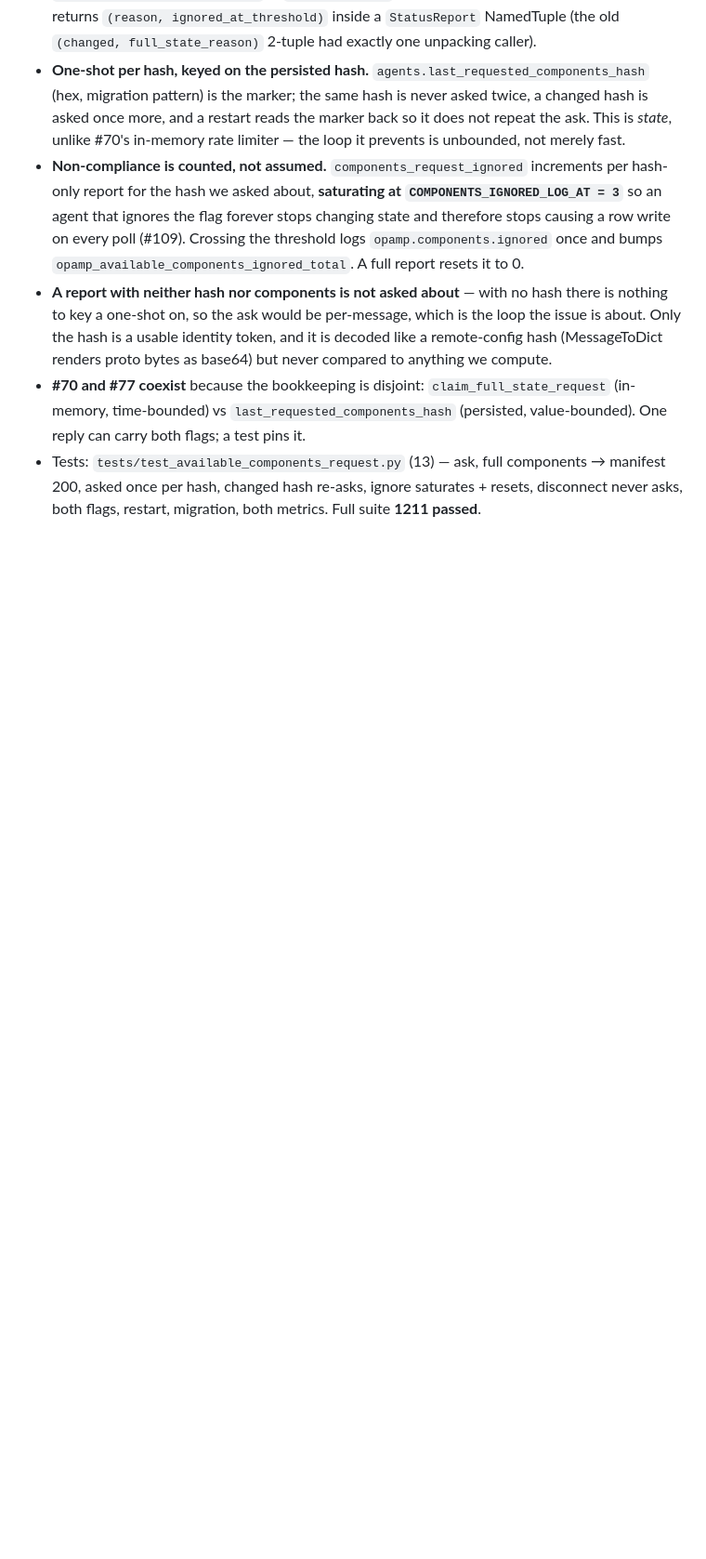
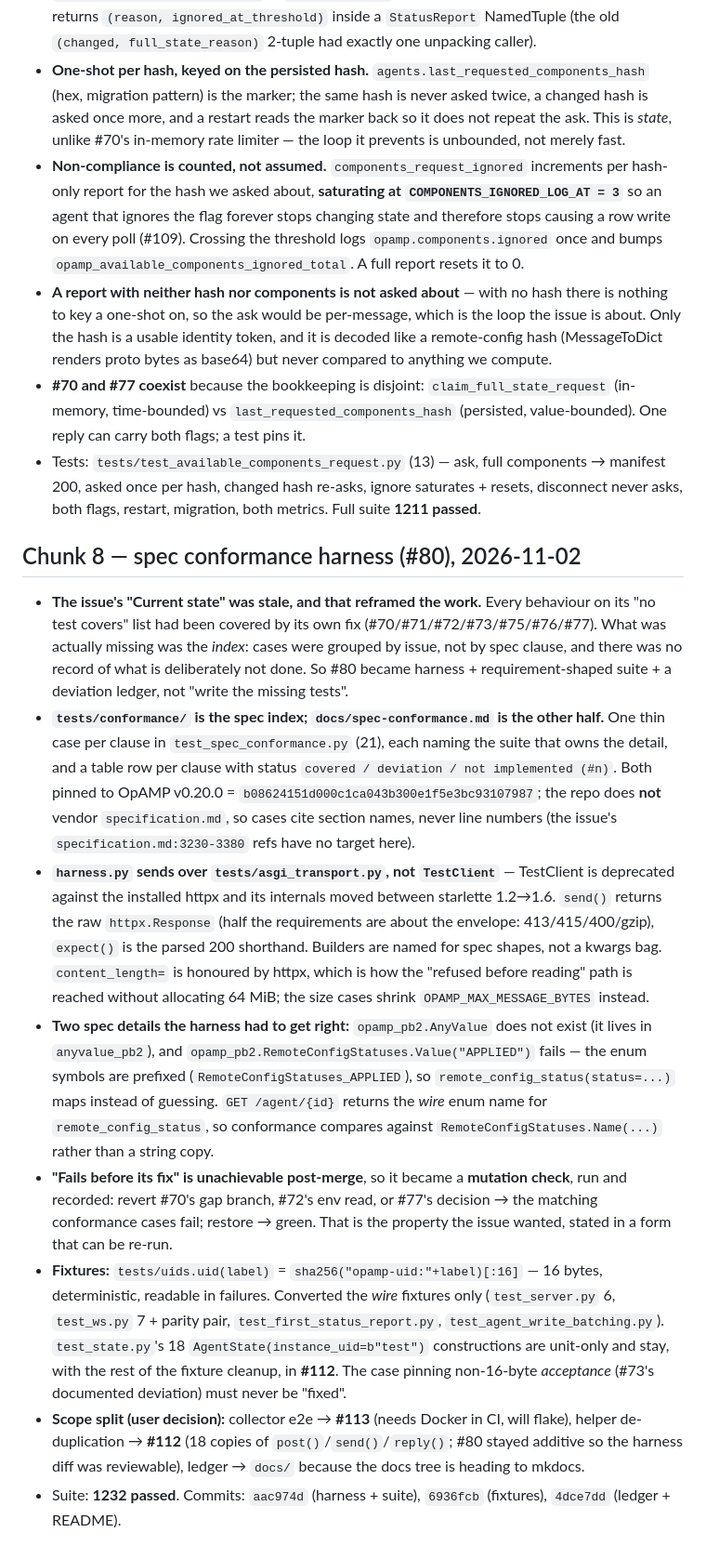
Before and after one commit to agardnerIT/opamp-server-py, a Markdown page: memory.md, the part around the change. Shown at 93% size. Rendered like a GitHub page; blank space fills up the shorter version.

Commit message:
docs(memory): #80 spec conformance harness, suite and ledger

```diff
--- a/memory.md
+++ b/memory.md
@@ -297,3 +297,14 @@
 - **A report with neither hash nor components is not asked about** — with no hash there is nothing to key a one-shot on, so the ask would be per-message, which is the loop the issue is about. Only the hash is a usable identity token, and it is decoded like a remote-config hash (MessageToDict renders proto bytes as base64) but never compared to anything we compute.
 - **#70 and #77 coexist** because the bookkeeping is disjoint: `claim_full_state_request` (in-memory, time-bounded) vs `last_requested_components_hash` (persisted, value-bounded). One reply can carry both flags; a test pins it.
 - Tests: `tests/test_available_components_request.py` (13) — ask, full components → manifest 200, asked once per hash, changed hash re-asks, ignore saturates + resets, disconnect never asks, both flags, restart, migration, both metrics. Full suite **1211 passed**.
+
+## Chunk 8 — spec conformance harness (#80), 2026-11-02
+
+- **The issue's "Current state" was stale, and that reframed the work.** Every behaviour on its "no test covers" list had been covered by its own fix (#70/#71/#72/#73/#75/#76/#77). What was actually missing was the *index*: cases were grouped by issue, not by spec clause, and there was no record of what is deliberately not done. So #80 became harness + requirement-shaped suite + a deviation ledger, not "write the missing tests".
+- **`tests/conformance/` is the spec index; `docs/spec-conformance.md` is the other half.** One thin case per clause in `test_spec_conformance.py` (21), each naming the suite that owns the detail, and a table row per clause with status `covered / deviation / not implemented (#n)`. Both pinned to OpAMP v0.20.0 = `b08624151d000c1ca043b300e1f5e3bc93107987`; the repo does **not** vendor `specification.md`, so cases cite section names, never line numbers (the issue's `specification.md:3230-3380` refs have no target here).
+- **`harness.py` sends over `tests/asgi_transport.py`, not `TestClient`** — TestClient is deprecated against the installed httpx and its internals moved between starlette 1.2→1.6. `send()` returns the raw `httpx.Response` (half the requirements are about the envelope: 413/415/400/gzip), `expect()` is the parsed 200 shorthand. Builders are named for spec shapes, not a kwargs bag. `content_length=` is honoured by httpx, which is how the "refused before reading" path is reached without allocating 64 MiB; the size cases shrink `OPAMP_MAX_MESSAGE_BYTES` instead.
+- **Two spec details the harness had to get right:** `opamp_pb2.AnyValue` does not exist (it lives in `anyvalue_pb2`), and `opamp_pb2.RemoteConfigStatuses.Value("APPLIED")` fails — the enum symbols are prefixed (`RemoteConfigStatuses_APPLIED`), so `remote_config_status(status=...)` maps instead of guessing. `GET /agent/{id}` returns the *wire* enum name for `remote_config_status`, so conformance compares against `RemoteConfigStatuses.Name(...)` rather than a string copy.
+- **"Fails before its fix" is unachievable post-merge**, so it became a **mutation check**, run and recorded: revert #70's gap branch, #72's env read, or #77's decision → the matching conformance cases fail; restore → green. That is the property the issue wanted, stated in a form that can be re-run.
+- **Fixtures:** `tests/uids.uid(label)` = `sha256("opamp-uid:"+label)[:16]` — 16 bytes, deterministic, readable in failures. Converted the *wire* fixtures only (`test_server.py` 6, `test_ws.py` 7 + parity pair, `test_first_status_report.py`, `test_agent_write_batching.py`). `test_state.py`'s 18 `AgentState(instance_uid=b"test")` constructions are unit-only and stay, with the rest of the fixture cleanup, in **#112**. The case pinning non-16-byte *acceptance* (#73's documented deviation) must never be "fixed".
+- **Scope split (user decision):** collector e2e → **#113** (needs Docker in CI, will flake), helper de-duplication → **#112** (18 copies of `post()`/`send()`/`reply()`; #80 stayed additive so the harness diff was reviewable), ledger → `docs/` because the docs tree is heading to mkdocs.
+- Suite: **1232 passed**. Commits: `aac974d` (harness + suite), `6936fcb` (fixtures), `4dce7dd` (ledger + README).
```
